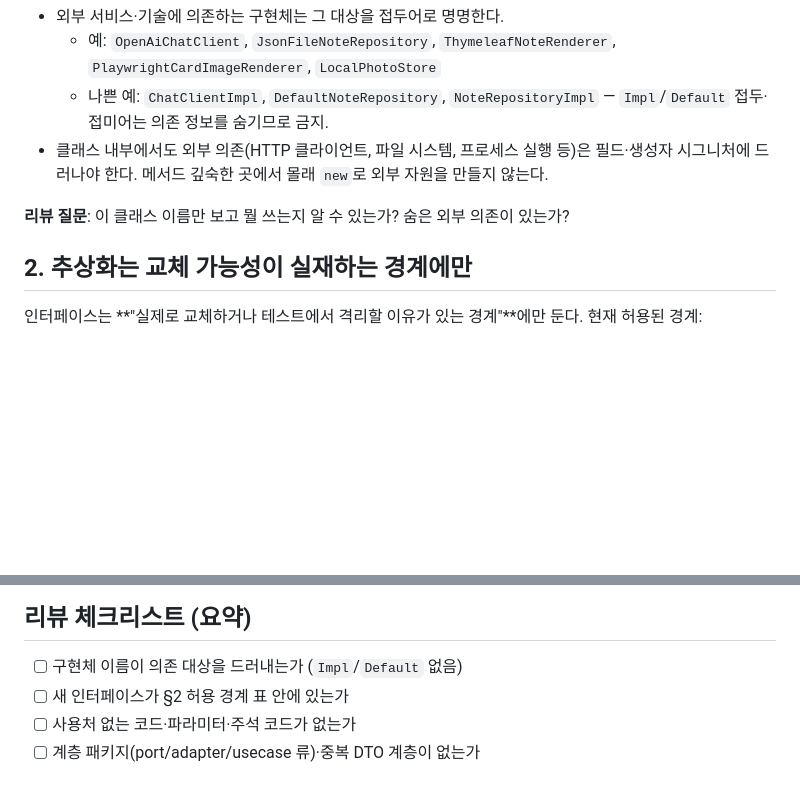
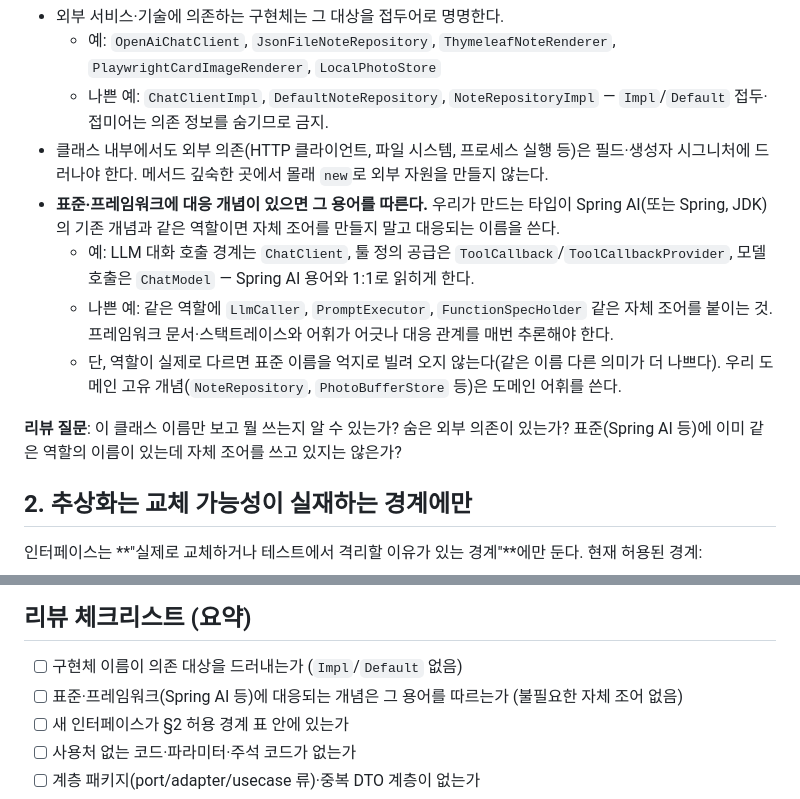
Before and after one commit to devwuu/mocha, a Markdown page: REVIEW.md, 2 parts joined by grey strips. Drawn GitHub-style; blank space fills up the shorter version.

Commit message:
신규 리뷰 규칙 추가

```diff
--- a/REVIEW.md
+++ b/REVIEW.md
@@ -18,8 +18,12 @@
   - 예: `OpenAiChatClient`, `JsonFileNoteRepository`, `ThymeleafNoteRenderer`, `PlaywrightCardImageRenderer`, `LocalPhotoStore`
   - 나쁜 예: `ChatClientImpl`, `DefaultNoteRepository`, `NoteRepositoryImpl` — `Impl`/`Default` 접두·접미어는 의존 정보를 숨기므로 금지.
 - 클래스 내부에서도 외부 의존(HTTP 클라이언트, 파일 시스템, 프로세스 실행 등)은 필드·생성자 시그니처에 드러나야 한다. 메서드 깊숙한 곳에서 몰래 `new`로 외부 자원을 만들지 않는다.
+- **표준·프레임워크에 대응 개념이 있으면 그 용어를 따른다.** 우리가 만드는 타입이 Spring AI(또는 Spring, JDK)의 기존 개념과 같은 역할이면 자체 조어를 만들지 말고 대응되는 이름을 쓴다.
+  - 예: LLM 대화 호출 경계는 `ChatClient`, 툴 정의 공급은 `ToolCallback`/`ToolCallbackProvider`, 모델 호출은 `ChatModel` — Spring AI 용어와 1:1로 읽히게 한다.
+  - 나쁜 예: 같은 역할에 `LlmCaller`, `PromptExecutor`, `FunctionSpecHolder` 같은 자체 조어를 붙이는 것. 프레임워크 문서·스택트레이스와 어휘가 어긋나 대응 관계를 매번 추론해야 한다.
+  - 단, 역할이 실제로 다르면 표준 이름을 억지로 빌려 오지 않는다(같은 이름 다른 의미가 더 나쁘다). 우리 도메인 고유 개념(`NoteRepository`, `PhotoBufferStore` 등)은 도메인 어휘를 쓴다.
 
-**리뷰 질문**: 이 클래스 이름만 보고 뭘 쓰는지 알 수 있는가? 숨은 외부 의존이 있는가?
+**리뷰 질문**: 이 클래스 이름만 보고 뭘 쓰는지 알 수 있는가? 숨은 외부 의존이 있는가? 표준(Spring AI 등)에 이미 같은 역할의 이름이 있는데 자체 조어를 쓰고 있지는 않은가?
 
 ## 2. 추상화는 교체 가능성이 실재하는 경계에만
 
@@ -143,6 +147,7 @@ LLM 응답을 파싱·검증 없이 그대로 사용하는 경로는 flag:
 ## 리뷰 체크리스트 (요약)
 
 - [ ] 구현체 이름이 의존 대상을 드러내는가 (`Impl`/`Default` 없음)
+- [ ] 표준·프레임워크(Spring AI 등)에 대응되는 개념은 그 용어를 따르는가 (불필요한 자체 조어 없음)
 - [ ] 새 인터페이스가 §2 허용 경계 표 안에 있는가
 - [ ] 사용처 없는 코드·파라미터·주석 코드가 없는가
 - [ ] 계층 패키지(port/adapter/usecase 류)·중복 DTO 계층이 없는가
```
